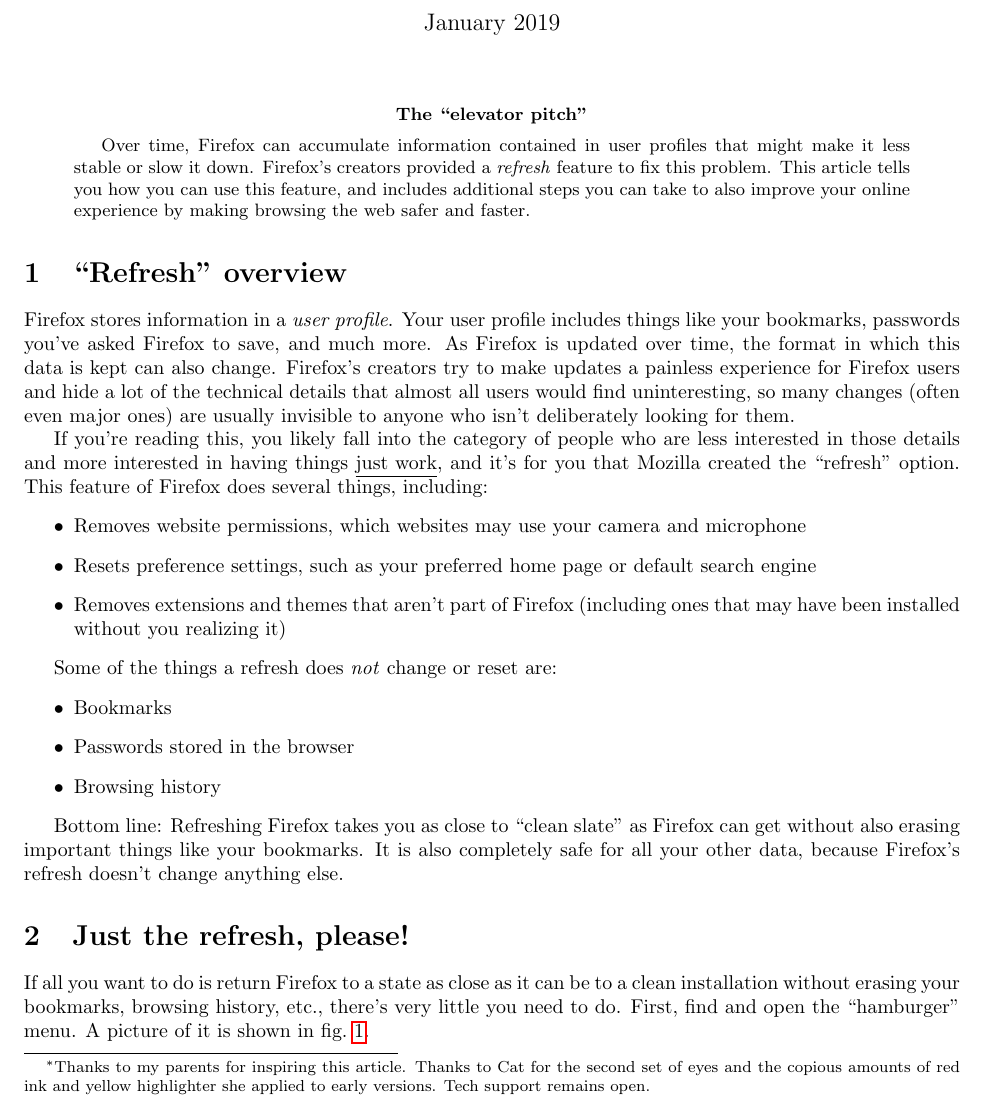
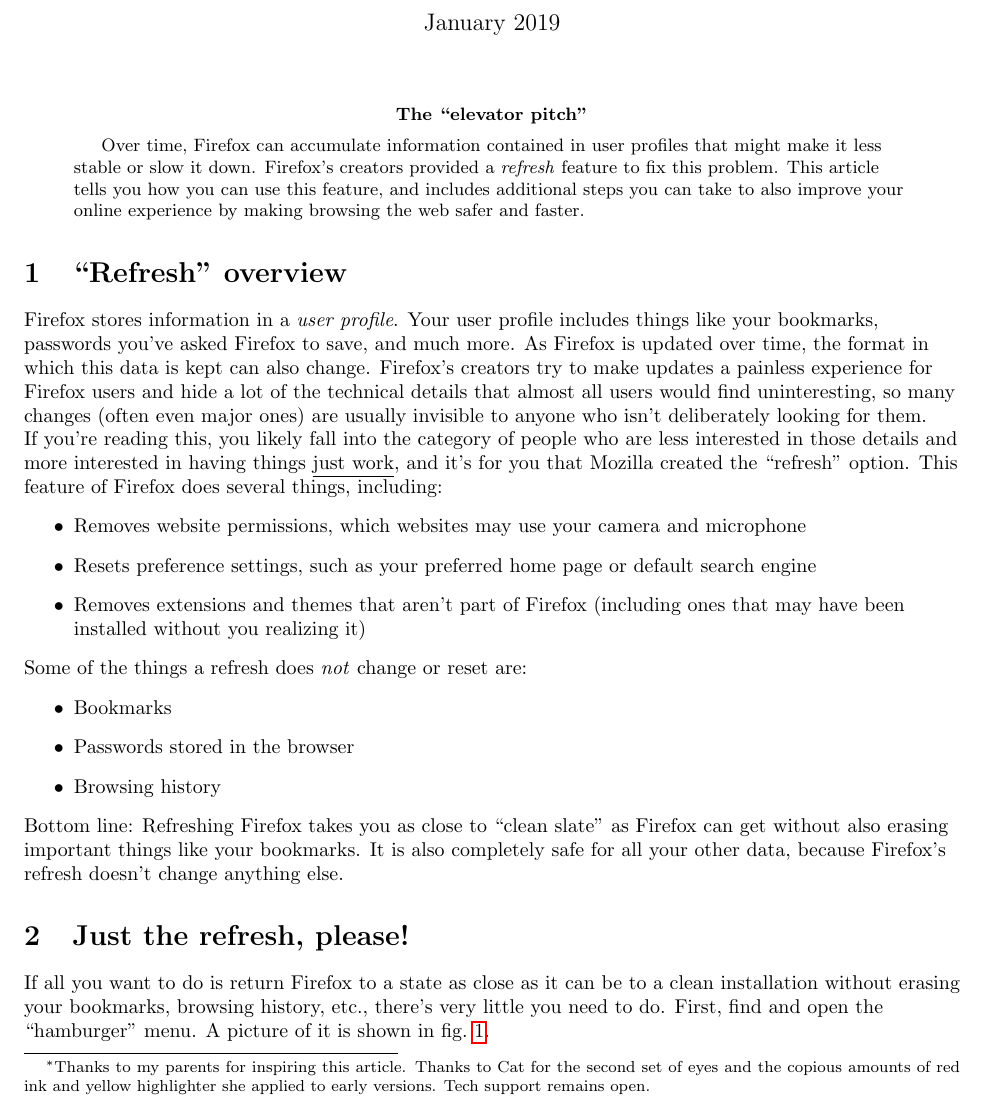
Before and after one commit to amesbury/HowToDoStuff, a LaTeX paper (Firefox_reset/Firefox_reset.tex): part of page 1 of 6, cut so that both start at the same text. Compiled offline with pdfLaTeX.

Commit message:
Updated to use raggedright for readability (Thanks, Cat!)

```diff
--- a/Firefox_reset/Firefox_reset.tex
+++ b/Firefox_reset/Firefox_reset.tex
@@ -23,7 +23,7 @@
 
 \begin{document}
 
-%\raggedright
+\raggedright
 \pagenumbering{gobble}
 
 \title{\huge{It's time for a refresh!} \\ \small{Resetting Firefox to a new, clean, and sane state} }
```
Also changed, not shown: Firefox_reset.pdf, 1 other file.
